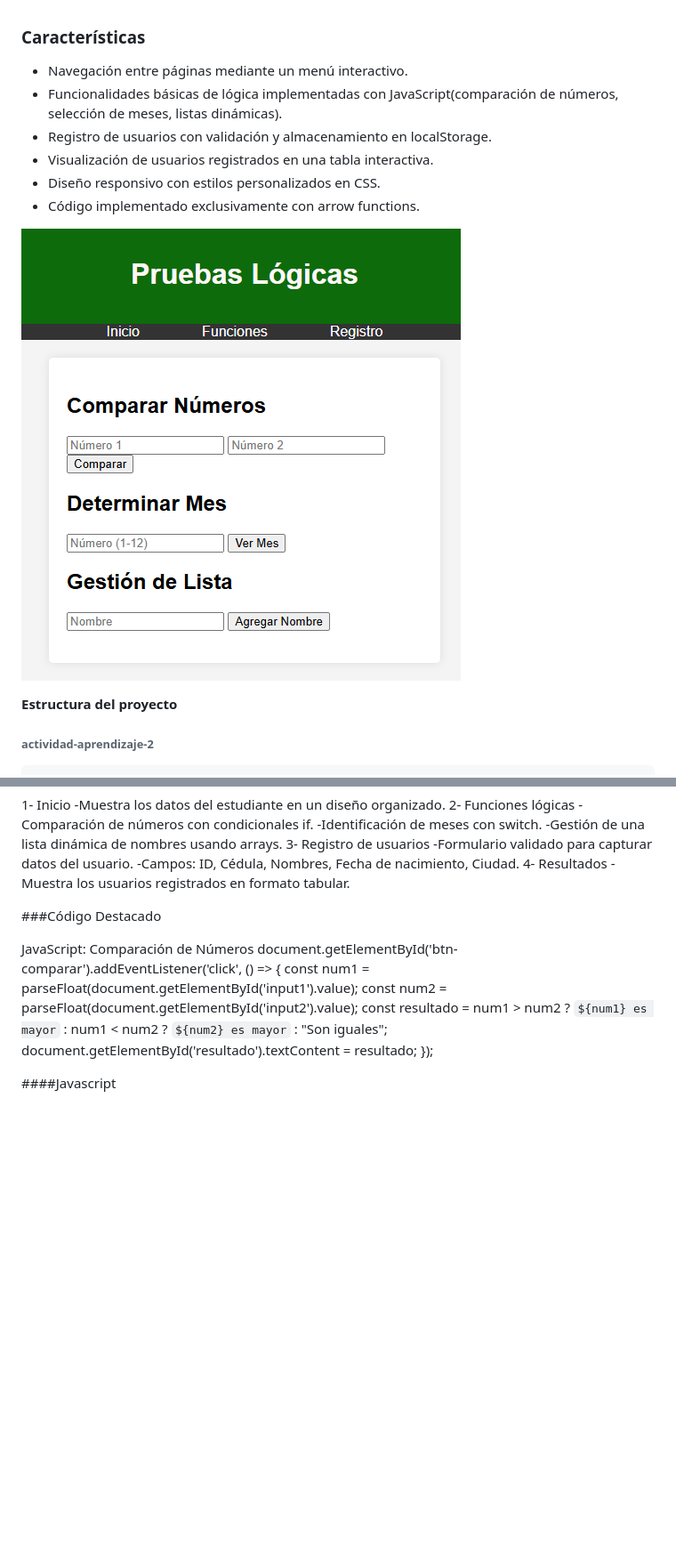
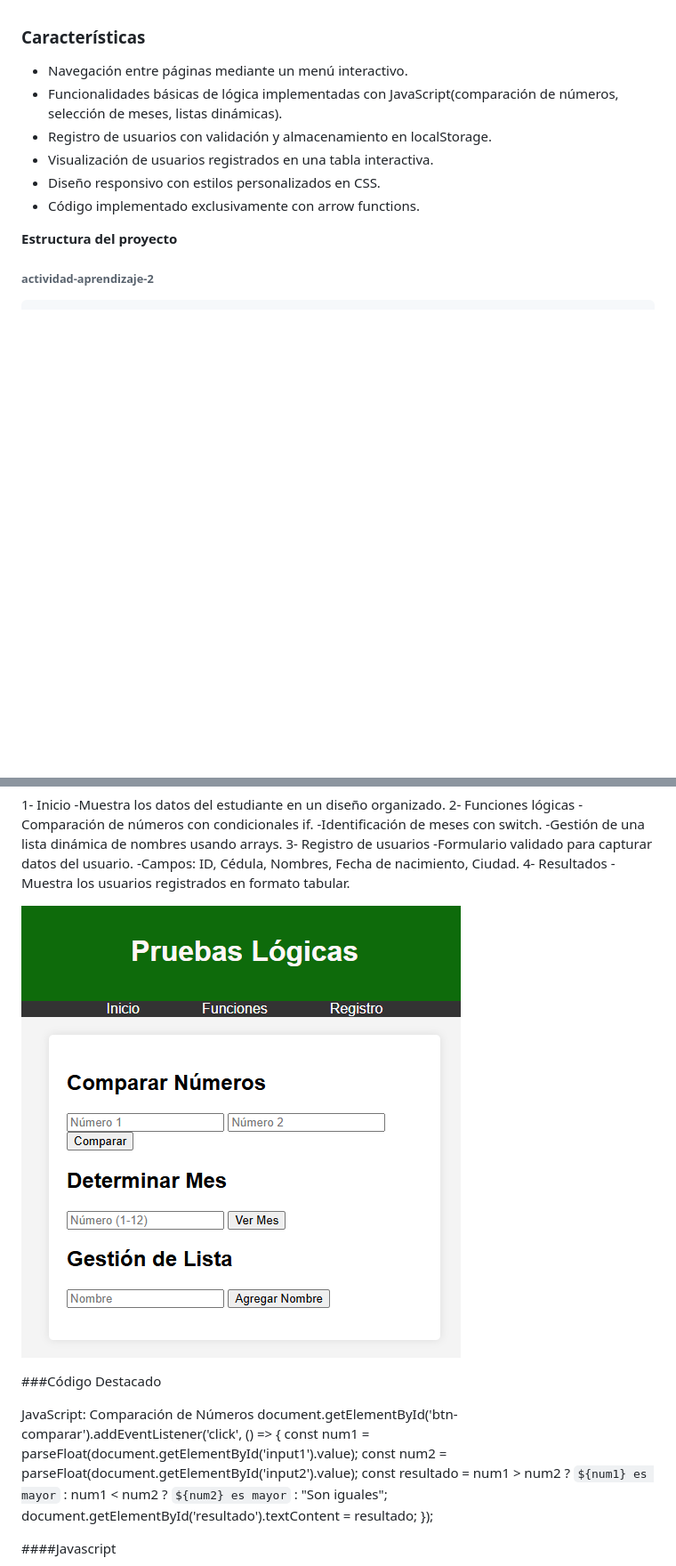
Before and after one commit to JCPB2000/Actividad-de-aprendizaje-2, a Markdown page: README.md, 2 parts joined by grey strips. Shown: that part at 89% size. Rendered like a GitHub page; blank space fills up the shorter version.

```diff
--- a/README.md
+++ b/README.md
@@ -7,7 +7,6 @@
 - Diseño responsivo con estilos personalizados en CSS.
 - Código implementado exclusivamente con arrow functions.
 
-![Descripción de la imagen](https://raw.githubusercontent.com/JCPB2000/Actividad-de-aprendizaje-2/d691886e17a11eb95908cb5f497e0601ee8ddf15/1.png)
 
 **Estructura del proyecto**
 
@@ -47,6 +46,7 @@
 -Muestra los usuarios registrados en formato tabular.
 
 
+![Descripción de la imagen](https://raw.githubusercontent.com/JCPB2000/Actividad-de-aprendizaje-2/d691886e17a11eb95908cb5f497e0601ee8ddf15/1.png)
 
 ###Código Destacado
 
```
